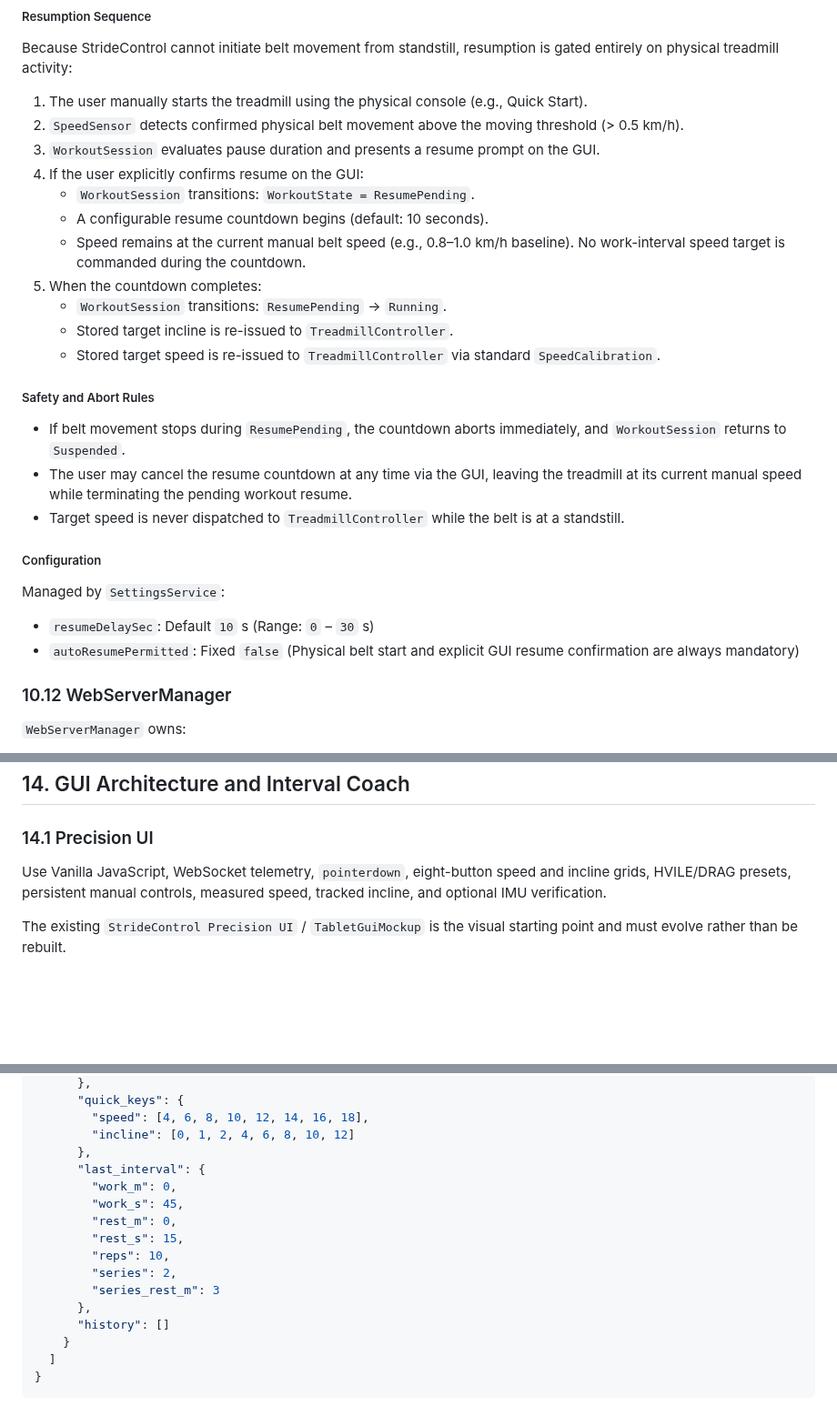
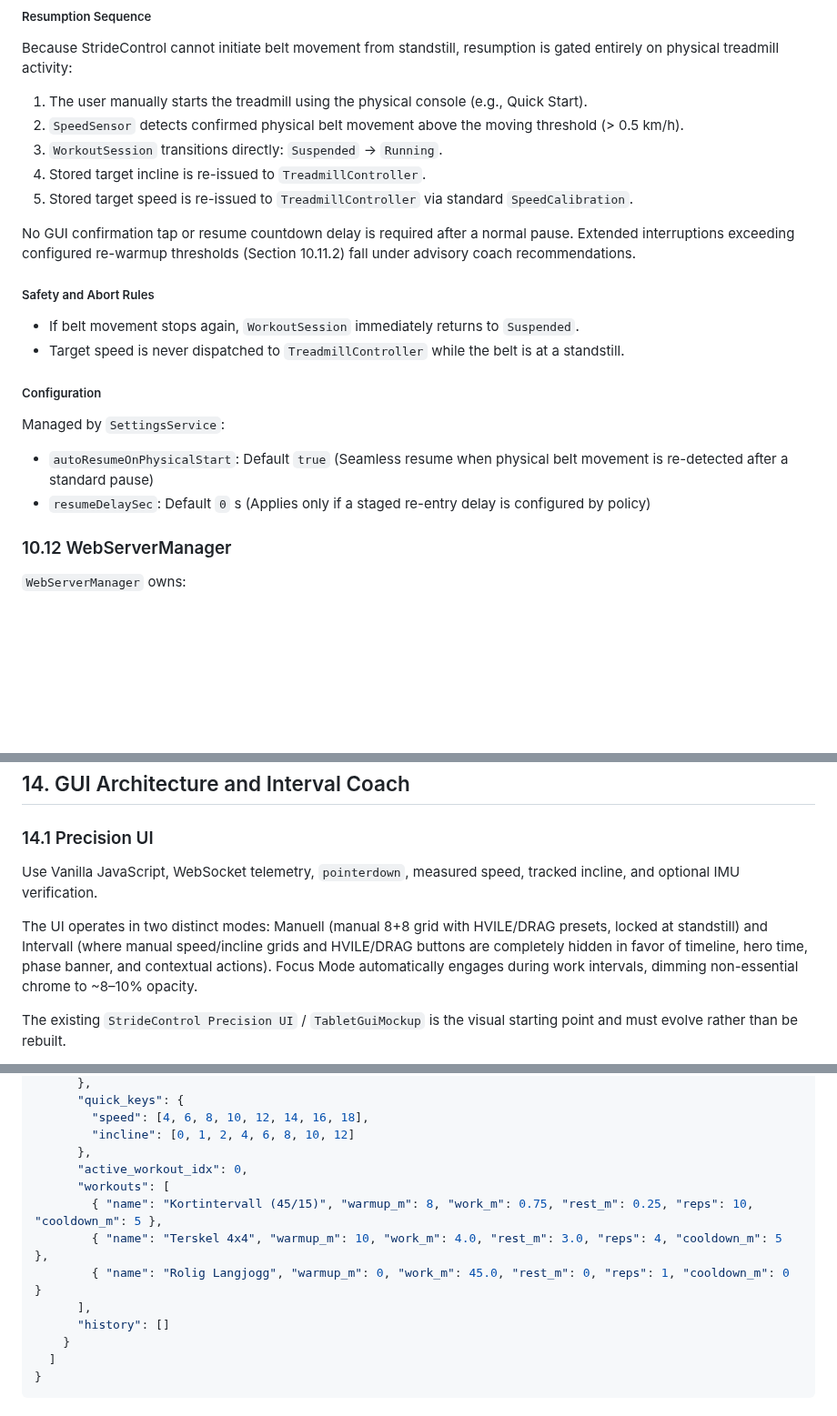
Before and after one commit to Kleiveland/StrideControl, a Markdown page: DESIGN_GUIDE.md, 3 parts joined by grey strips. Shown at 91% size. Rendered like a GitHub page; blank space fills up the shorter version.

```diff
--- a/DESIGN_GUIDE.md
+++ b/DESIGN_GUIDE.md
@@ -1141,25 +1141,20 @@ Because StrideControl cannot initiate belt movement from standstill, resumption
 
 1. The user manually starts the treadmill using the physical console (e.g., Quick Start).
 2. `SpeedSensor` detects confirmed physical belt movement above the moving threshold (> 0.5 km/h).
-3. `WorkoutSession` evaluates pause duration and presents a resume prompt on the GUI.
-4. If the user explicitly confirms resume on the GUI:
-   - `WorkoutSession` transitions: `WorkoutState = ResumePending`.
-   - A configurable resume countdown begins (default: 10 seconds).
-   - Speed remains at the current manual belt speed (e.g., 0.8–1.0 km/h baseline). No work-interval speed target is commanded during the countdown.
-5. When the countdown completes:
-   - `WorkoutSession` transitions: `ResumePending` → `Running`.
-   - Stored target incline is re-issued to `TreadmillController`.
-   - Stored target speed is re-issued to `TreadmillController` via standard `SpeedCalibration`.
+3. `WorkoutSession` transitions directly: `Suspended` → `Running`.
+4. Stored target incline is re-issued to `TreadmillController`.
+5. Stored target speed is re-issued to `TreadmillController` via standard `SpeedCalibration`.
+
+No GUI confirmation tap or resume countdown delay is required after a normal pause. Extended interruptions exceeding configured re-warmup thresholds (Section 10.11.2) fall under advisory coach recommendations.
 
 ##### Safety and Abort Rules
-- If belt movement stops during `ResumePending`, the countdown aborts immediately, and `WorkoutSession` returns to `Suspended`.
-- The user may cancel the resume countdown at any time via the GUI, leaving the treadmill at its current manual speed while terminating the pending workout resume.
+- If belt movement stops again, `WorkoutSession` immediately returns to `Suspended`.
 - Target speed is never dispatched to `TreadmillController` while the belt is at a standstill.
 
 ##### Configuration
 Managed by `SettingsService`:
-- `resumeDelaySec`: Default `10` s (Range: `0` – `30` s)
-- `autoResumePermitted`: Fixed `false` (Physical belt start and explicit GUI resume confirmation are always mandatory)
+- `autoResumeOnPhysicalStart`: Default `true` (Seamless resume when physical belt movement is re-detected after a standard pause)
+- `resumeDelaySec`: Default `0` s (Applies only if a staged re-entry delay is configured by policy)
 
 ### 10.12 WebServerManager
 
@@ -1283,7 +1278,9 @@ FTMS:
 
 ### 14.1 Precision UI
 
-Use Vanilla JavaScript, WebSocket telemetry, `pointerdown`, eight-button speed and incline grids, HVILE/DRAG presets, persistent manual controls, measured speed, tracked incline, and optional IMU verification.
+Use Vanilla JavaScript, WebSocket telemetry, `pointerdown`, measured speed, tracked incline, and optional IMU verification.
+
+The UI operates in two distinct modes: Manuell (manual 8+8 grid with HVILE/DRAG presets, locked at standstill) and Intervall (where manual speed/incline grids and HVILE/DRAG buttons are completely hidden in favor of timeline, hero time, phase banner, and contextual actions). Focus Mode automatically engages during work intervals, dimming non-essential chrome to ~8–10% opacity.
 
 The existing `StrideControl Precision UI` / `TabletGuiMockup` is the visual starting point and must evolve rather than be rebuilt.
 
@@ -1331,15 +1382,12 @@ Visual and auditory only, never automated control. Includes focus mode, Web Audi
         "speed": [4, 6, 8, 10, 12, 14, 16, 18],
         "incline": [0, 1, 2, 4, 6, 8, 10, 12]
       },
-      "last_interval": {
-        "work_m": 0,
-        "work_s": 45,
-        "rest_m": 0,
-        "rest_s": 15,
-        "reps": 10,
-        "series": 2,
-        "series_rest_m": 3
-      },
+      "active_workout_idx": 0,
+      "workouts": [
+        { "name": "Kortintervall (45/15)", "warmup_m": 8, "work_m": 0.75, "rest_m": 0.25, "reps": 10, "cooldown_m": 5 },
+        { "name": "Terskel 4x4", "warmup_m": 10, "work_m": 4.0, "rest_m": 3.0, "reps": 4, "cooldown_m": 5 },
+        { "name": "Rolig Langjogg", "warmup_m": 0, "work_m": 45.0, "rest_m": 0, "reps": 1, "cooldown_m": 0 }
+      ],
       "history": []
     }
   ]
```
Also changed, not shown: other parts of DESIGN_GUIDE.md (+55 -1 lines).
